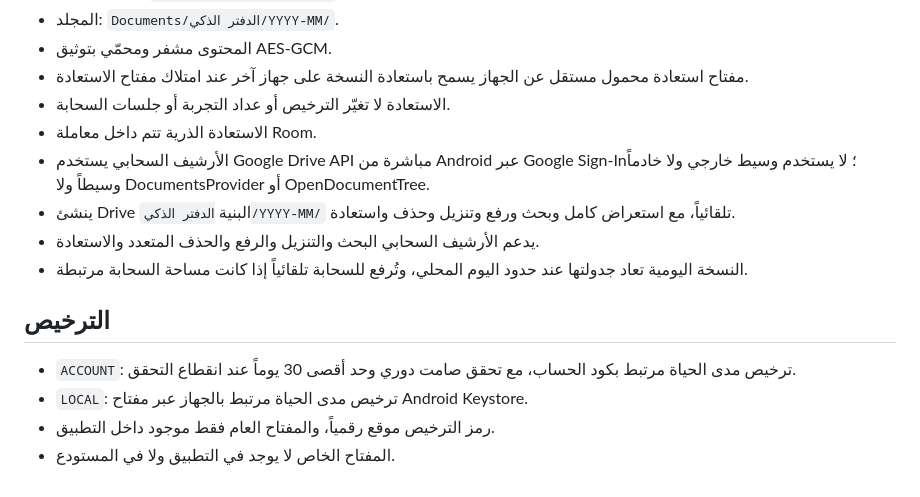
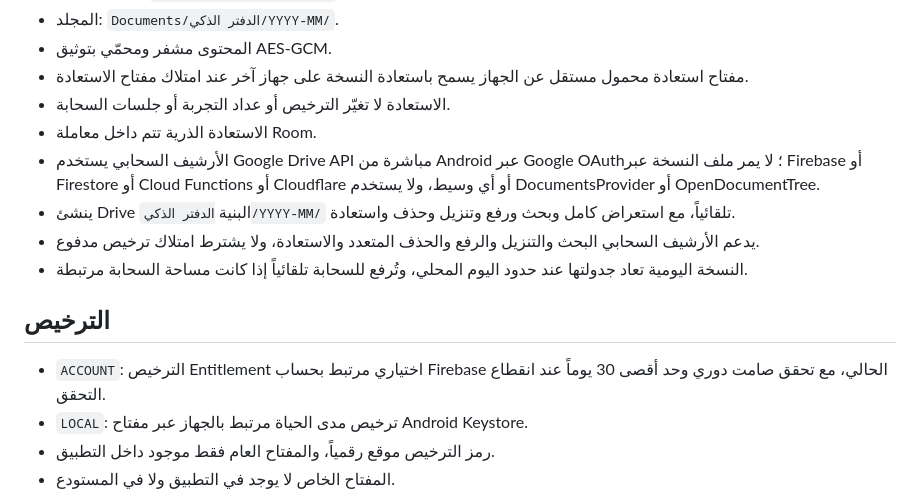
Before and after one commit to 784988787aaaa-eng/ana, a Markdown page: README.md, the part around the change. Drawn GitHub-style.

Commit message:
Document direct Drive and license-independent backup behavior

```diff
--- a/README.md
+++ b/README.md
@@ -11,13 +11,13 @@
 - مفتاح استعادة محمول مستقل عن الجهاز يسمح باستعادة النسخة على جهاز آخر عند امتلاك مفتاح الاستعادة.
 - الاستعادة لا تغيّر الترخيص أو عداد التجربة أو جلسات السحابة.
 - الاستعادة الذرية تتم داخل معاملة Room.
-- الأرشيف السحابي يستخدم Google Drive API مباشرة من Android عبر Google Sign-In؛ لا يستخدم وسيط خارجي ولا خادماً وسيطاً ولا DocumentsProvider أو OpenDocumentTree.
+- الأرشيف السحابي يستخدم Google Drive API مباشرة من Android عبر Google OAuth؛ لا يمر ملف النسخة عبر Firebase أو Firestore أو Cloud Functions أو Cloudflare أو أي وسيط، ولا يستخدم DocumentsProvider أو OpenDocumentTree.
 - ينشئ Drive البنية `الدفتر الذكي/YYYY-MM/` تلقائياً، مع استعراض كامل وبحث ورفع وتنزيل وحذف واستعادة.
-- يدعم الأرشيف السحابي البحث والتنزيل والرفع والحذف المتعدد والاستعادة.
+- يدعم الأرشيف السحابي البحث والتنزيل والرفع والحذف المتعدد والاستعادة، ولا يشترط امتلاك ترخيص مدفوع.
 - النسخة اليومية تعاد جدولتها عند حدود اليوم المحلي، وتُرفع للسحابة تلقائياً إذا كانت مساحة السحابة مرتبطة.
 
 ## الترخيص
-- `ACCOUNT`: ترخيص مدى الحياة مرتبط بكود الحساب، مع تحقق صامت دوري وحد أقصى 30 يوماً عند انقطاع التحقق.
+- `ACCOUNT`: الترخيص Entitlement اختياري مرتبط بحساب Firebase الحالي، مع تحقق صامت دوري وحد أقصى 30 يوماً عند انقطاع التحقق.
 - `LOCAL`: ترخيص مدى الحياة مرتبط بالجهاز عبر مفتاح Android Keystore.
 - رمز الترخيص موقع رقمياً، والمفتاح العام فقط موجود داخل التطبيق.
 - المفتاح الخاص لا يوجد في التطبيق ولا في المستودع.
```
